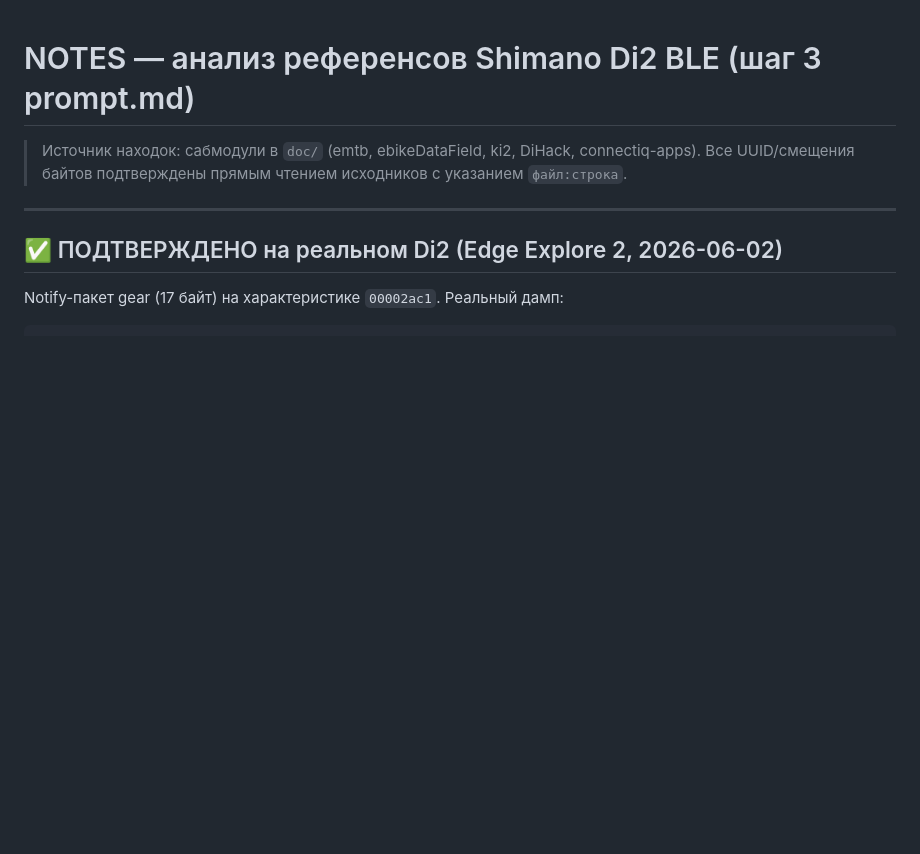
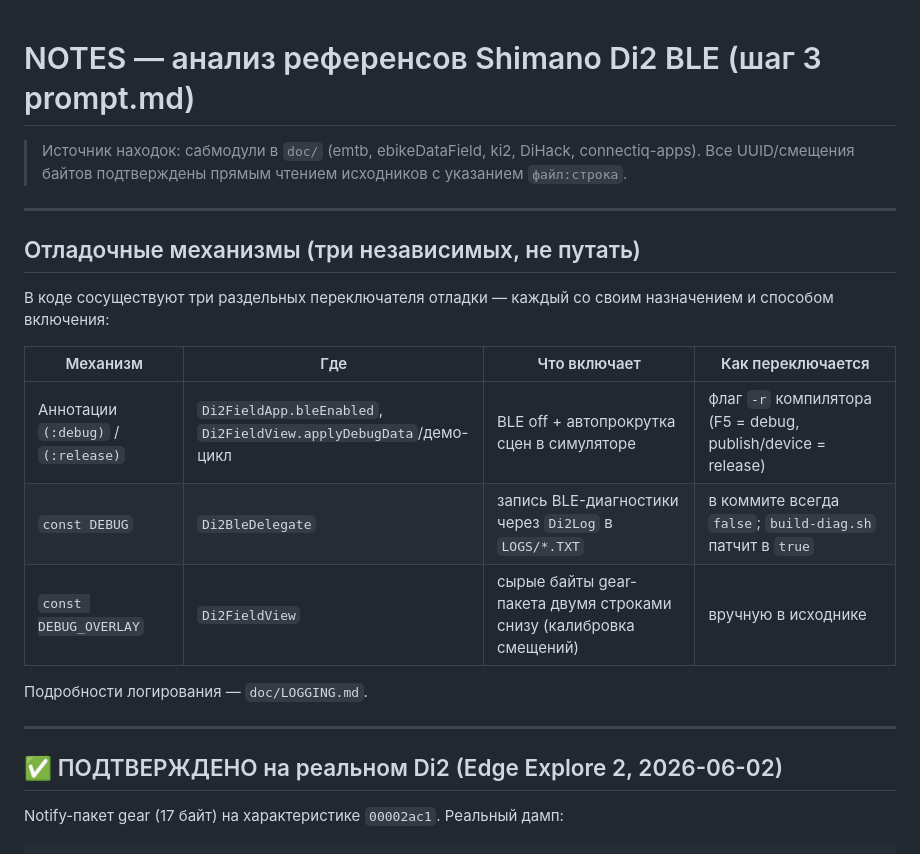
Before and after one commit to gardasar-code/gardasar-code.github.io, a Markdown page: doc/NOTES.md, the part around the change. Rendered like a GitHub page; blank space fills up the shorter version.

Commit message:
docs(notes): единое описание трёх механизмов отладки

```diff
--- a/doc/NOTES.md
+++ b/doc/NOTES.md
@@ -2,6 +2,21 @@
 
 > Источник находок: сабмодули в `doc/` (emtb, ebikeDataField, ki2, DiHack, connectiq-apps).
 > Все UUID/смещения байтов подтверждены прямым чтением исходников с указанием `файл:строка`.
+
+---
+
+## Отладочные механизмы (три независимых, не путать)
+
+В коде сосуществуют три раздельных переключателя отладки — каждый со своим
+назначением и способом включения:
+
+| Механизм | Где | Что включает | Как переключается |
+|---|---|---|---|
+| Аннотации `(:debug)` / `(:release)` | `Di2FieldApp.bleEnabled`, `Di2FieldView.applyDebugData`/демо-цикл | BLE off + автопрокрутка сцен в симуляторе | флаг `-r` компилятора (F5 = debug, publish/device = release) |
+| `const DEBUG` | `Di2BleDelegate` | запись BLE-диагностики через `Di2Log` в `LOGS/*.TXT` | в коммите всегда `false`; `build-diag.sh` патчит в `true` |
+| `const DEBUG_OVERLAY` | `Di2FieldView` | сырые байты gear-пакета двумя строками снизу (калибровка смещений) | вручную в исходнике |
+
+Подробности логирования — `doc/LOGGING.md`.
 
 ---
 
```
